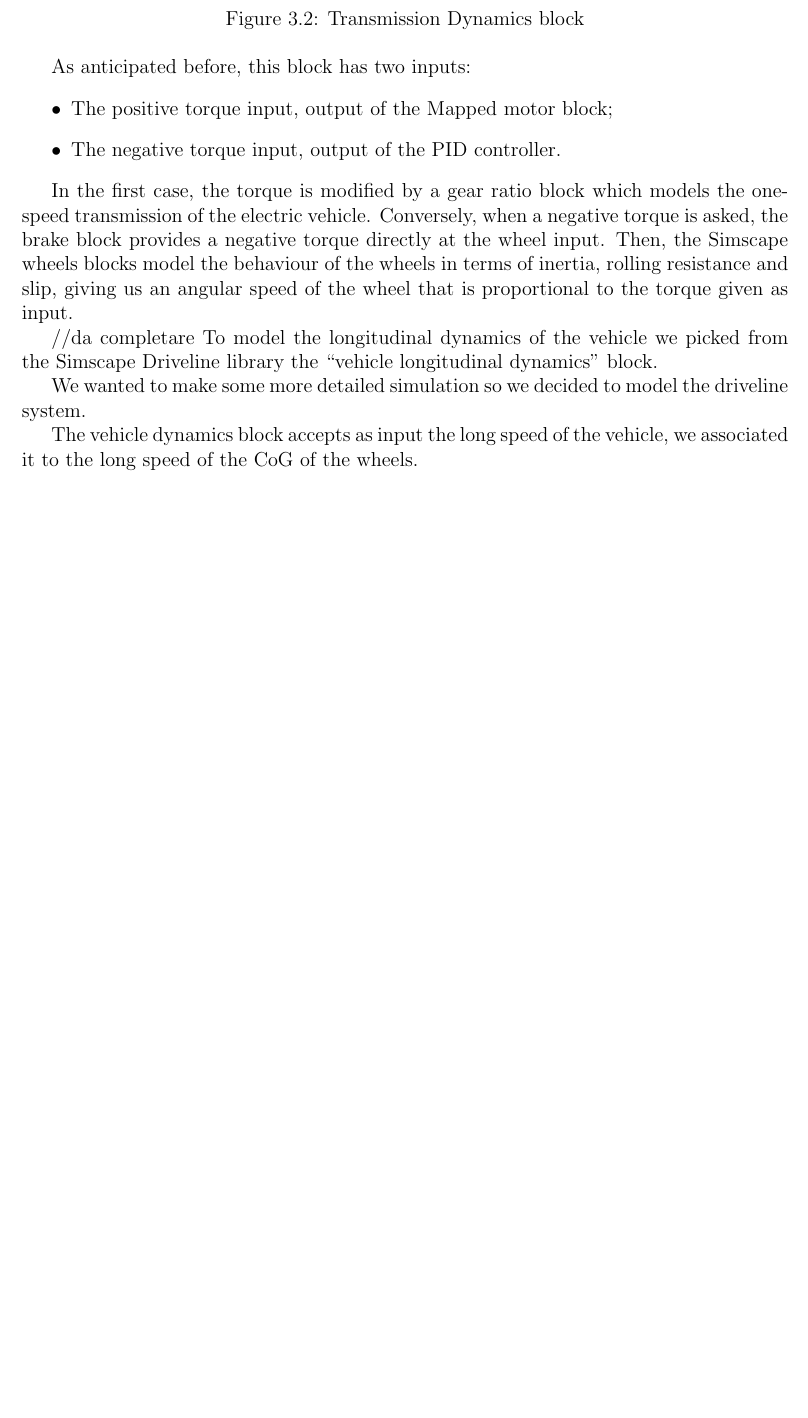
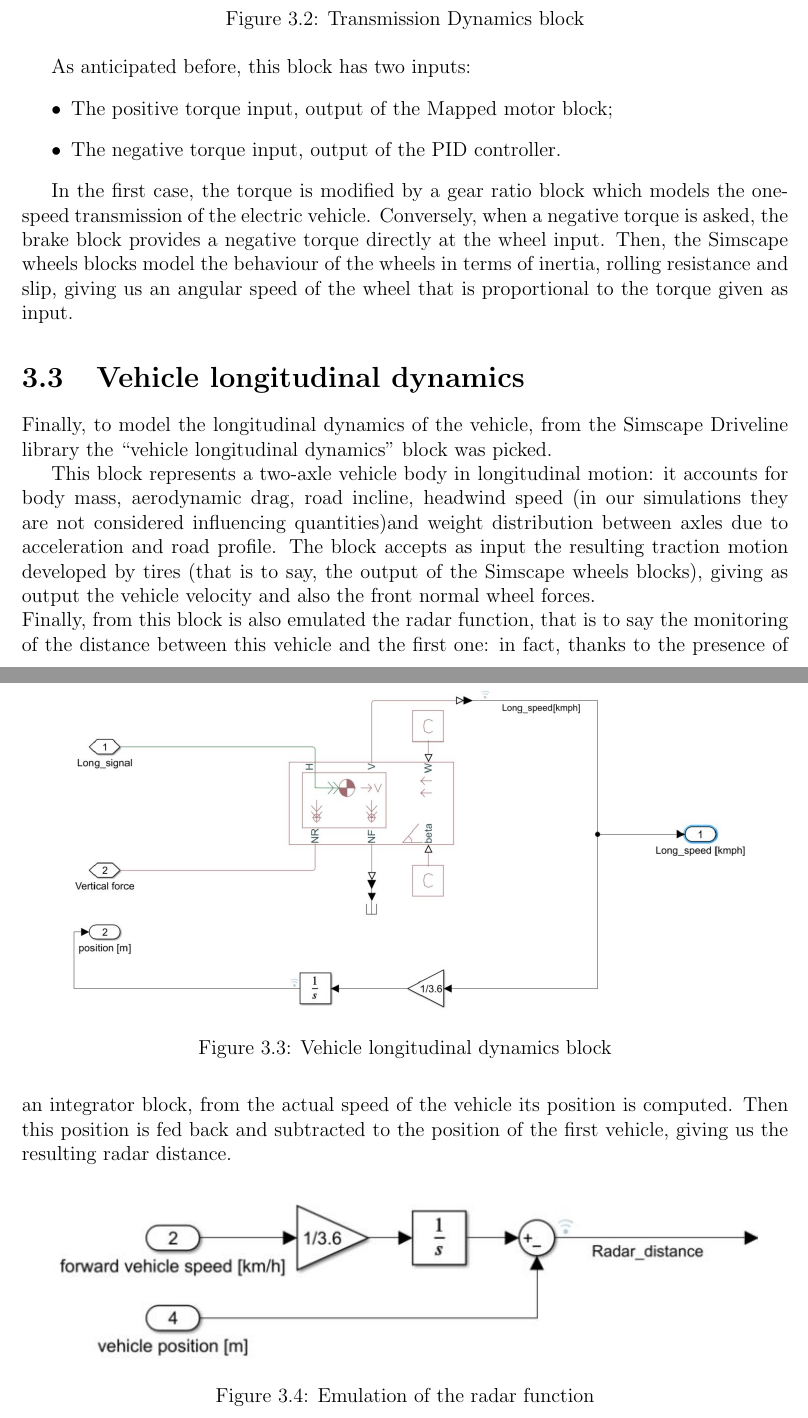
Before and after one commit to meltinglab/adaptive-cruise-control, a LaTeX document (Documentation/Latex file/ProjectReport.tex): part of page 7 of 16 before the commit and two parts of pages 7 and 8 of 17 after it, the two joined at a grey line, cut so that both start at the same text, the shorter picture padded with empty space. Compiled offline with pdfLaTeX.

Commit message:
Updated the Project Report

```diff
--- a/Documentation/Latex file/ProjectReport.tex
+++ b/Documentation/Latex file/ProjectReport.tex
@@ -85,15 +85,26 @@ As anticipated before, this block has two inputs:
 
 In the first case, the torque is modified by a gear ratio block which models the one-speed transmission of the electric vehicle. Conversely, when a negative torque is asked, the brake block provides a negative torque directly at the wheel input. Then, the Simscape wheels blocks model the behaviour of the wheels in terms of inertia, rolling resistance and slip, giving us an angular speed of the wheel that is proportional to the torque given as input.
 
-
-//da completare
-To model the longitudinal dynamics of the vehicle we picked from the Simscape Driveline library the “vehicle longitudinal dynamics” block.
+\section{Vehicle longitudinal dynamics}
 
 
-We wanted to make some more detailed simulation so we decided to model the driveline system.
+Finally, to model the longitudinal dynamics of the vehicle, from the Simscape Driveline library the “vehicle longitudinal dynamics” block was picked.
 
-The vehicle dynamics block accepts as input the long speed of the vehicle, we associated it to the long speed of the CoG of the wheels.
 
+\begin{figure}[htbp]
+	\centering
+	\includegraphics[scale=0.5]{LongitudinalDynamic.jpg}
+	\caption{Vehicle longitudinal dynamics block}
+\end{figure}
+
+This block represents a two-axle vehicle body in longitudinal motion: it accounts for body mass, aerodynamic drag, road incline, headwind speed (in our simulations they are not considered influencing quantities)and weight distribution between axles due to acceleration and road profile. The block accepts as input the resulting traction motion developed by tires (that is to say, the output of the Simscape wheels blocks), giving as output the vehicle velocity and also the front normal wheel forces.\\
+Finally, from this block is also emulated the radar function, that is to say the monitoring of the distance between this vehicle and the first one: in fact, thanks to the presence of an integrator block, from the actual speed of the vehicle its position is computed. Then this position is fed back and subtracted to the position of the first vehicle, giving us the resulting radar distance.
+
+\begin{figure}[htbp]
+	\centering
+	\includegraphics{RadarFunction.jpg}
+	\caption{Emulation of the radar function}
+\end{figure}
 
 
 
```
Also changed, not shown: Documentation/Latex file/Images/LongitudinalDynamic.JPG (added), Documentation/Latex file/Images/RadarFunction.JPG (added), Documentation/ProjectReport.pdf.
